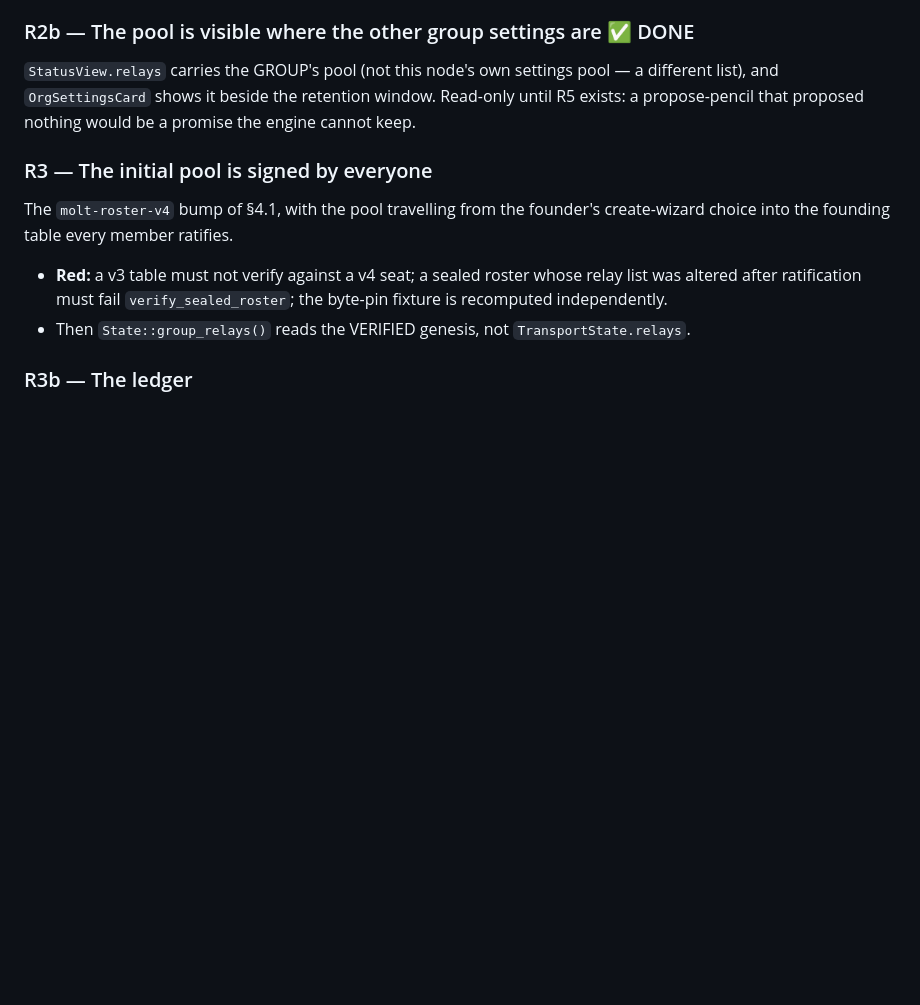
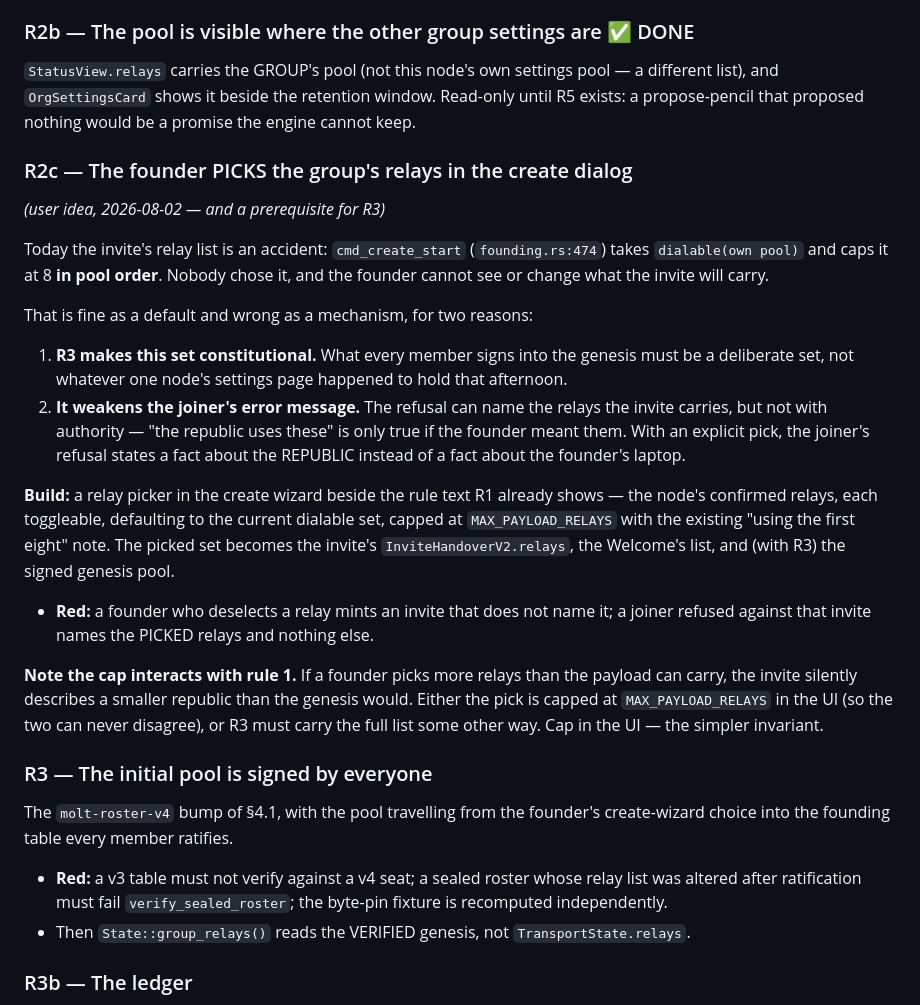
Before and after one commit to otherfren/moltrepublic, a Markdown page: docs/transport/relay_topology_plan.md, the part around the change. Rendered like a GitHub page; blank space fills up the shorter version.

Commit message:
doc(relays): the founder should PICK the group's relays, not inherit them
User idea, and it turns out to be a prerequisite for R3 rather than a nicety.

Today the invite's relay list is an accident: cmd_create_start takes
dialable(own pool) and caps it at 8 in POOL ORDER (founding.rs:474). Nobody
chose it, and the founder never sees what the invite will carry.

That is an acceptable default and a bad mechanism, for two reasons. R3 makes
this set constitutional — what every member signs into the genesis must be
deliberate, not whatever one node's settings page held that afternoon. And it
weakens exactly the message the user asked to improve: a refusal can list the
invite's relays, but "the republic uses these" is only TRUE if the founder
meant them. With an explicit pick, the joiner's refusal states a fact about the
republic instead of a fact about the founder's laptop.

Recorded as R2c with its red test, plus the interaction that would otherwise
bite: if a founder picks more relays than MAX_PAYLOAD_RELAYS, the invite would
describe a smaller republic than the signed genesis. Cap the pick in the UI so
the two can never disagree.

Co-Authored-By: Claude Opus 5 <noreply@anthropic.com>

```diff
--- a/docs/transport/relay_topology_plan.md
+++ b/docs/transport/relay_topology_plan.md
@@ -118,6 +118,42 @@ pool — a different list), and `OrgSettingsCard` shows it beside the retention
 window. Read-only until R5 exists: a propose-pencil that proposed nothing
 would be a promise the engine cannot keep.
 
+### R2c — The founder PICKS the group's relays in the create dialog
+*(user idea, 2026-08-02 — and a prerequisite for R3)*
+
+Today the invite's relay list is an accident: `cmd_create_start`
+(`founding.rs:474`) takes `dialable(own pool)` and caps it at 8 **in pool
+order**. Nobody chose it, and the founder cannot see or change what the invite
+will carry.
+
+That is fine as a default and wrong as a mechanism, for two reasons:
+
+1. **R3 makes this set constitutional.** What every member signs into the
+   genesis must be a deliberate set, not whatever one node's settings page
+   happened to hold that afternoon.
+2. **It weakens the joiner's error message.** The refusal can name the relays
+   the invite carries, but not with authority — "the republic uses these" is
+   only true if the founder meant them. With an explicit pick, the joiner's
+   refusal states a fact about the REPUBLIC instead of a fact about the
+   founder's laptop.
+
+**Build:** a relay picker in the create wizard beside the rule text R1 already
+shows — the node's confirmed relays, each toggleable, defaulting to the current
+dialable set, capped at `MAX_PAYLOAD_RELAYS` with the existing
+"using the first eight" note. The picked set becomes the invite's
+`InviteHandoverV2.relays`, the Welcome's list, and (with R3) the signed
+genesis pool.
+
+- **Red:** a founder who deselects a relay mints an invite that does not name
+  it; a joiner refused against that invite names the PICKED relays and nothing
+  else.
+
+**Note the cap interacts with rule 1.** If a founder picks more relays than the
+payload can carry, the invite silently describes a smaller republic than the
+genesis would. Either the pick is capped at `MAX_PAYLOAD_RELAYS` in the UI (so
+the two can never disagree), or R3 must carry the full list some other way.
+Cap in the UI — the simpler invariant.
+
 ### R3 — The initial pool is signed by everyone
 The `molt-roster-v4` bump of §4.1, with the pool travelling from the founder's
 create-wizard choice into the founding table every member ratifies.
```
